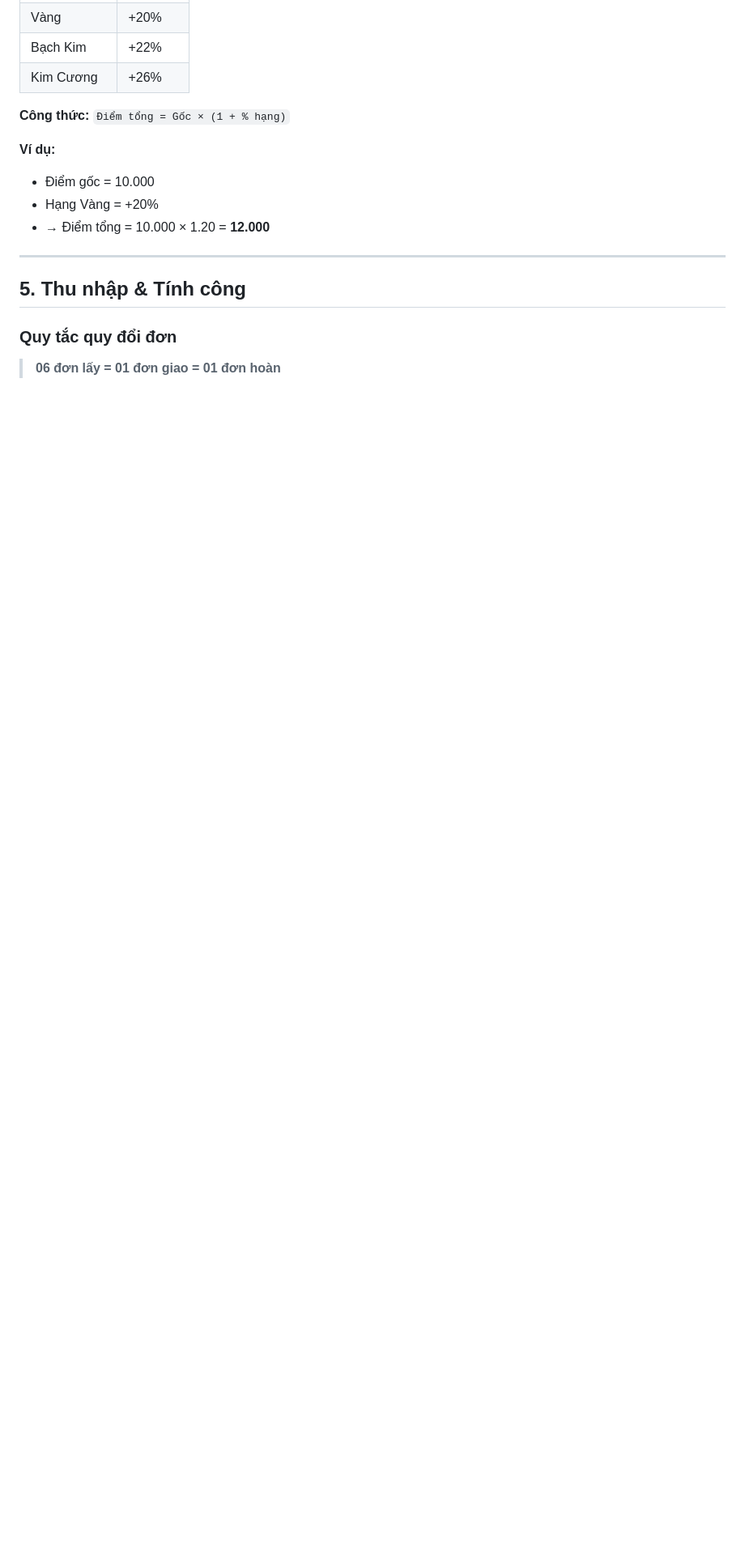
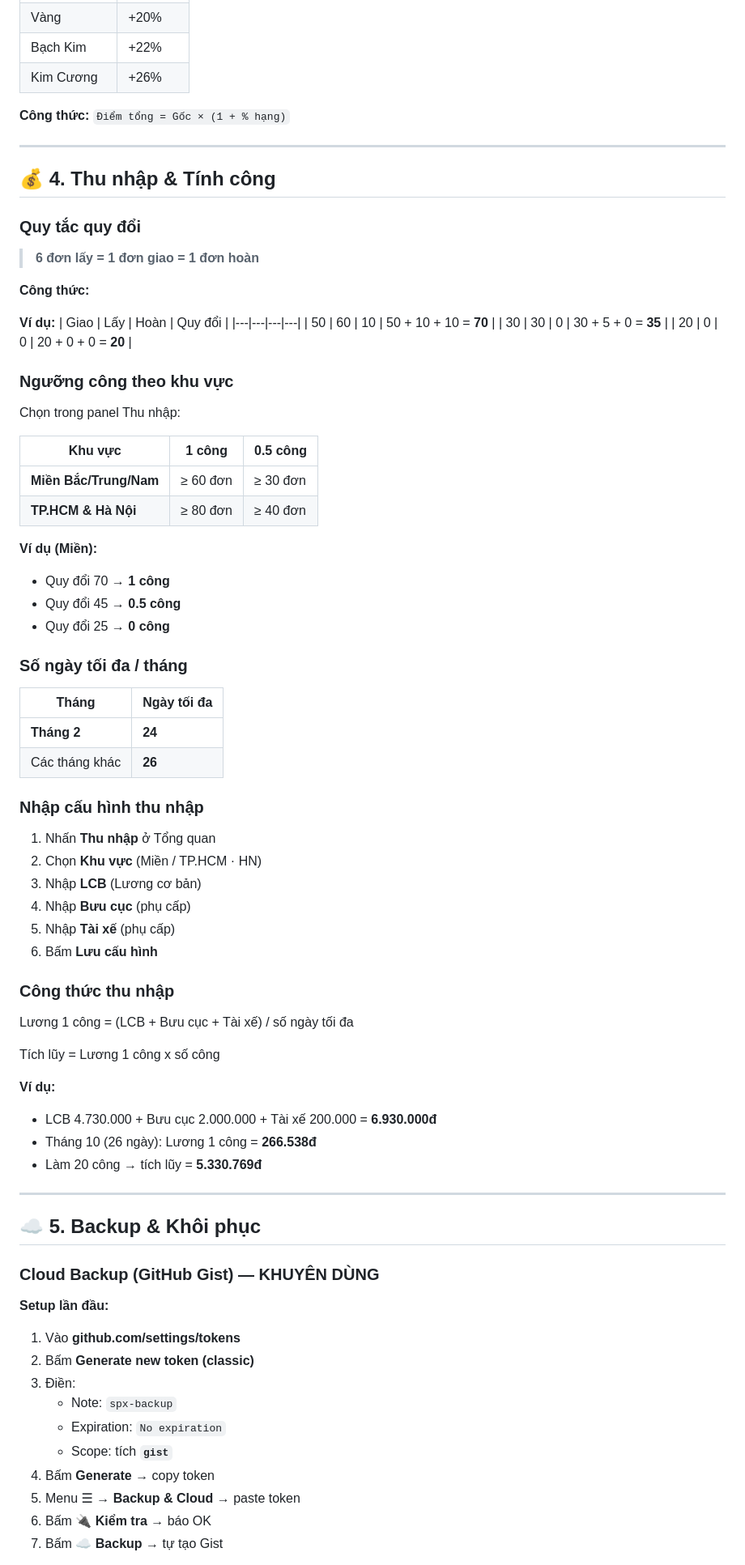
Before and after one commit to linhshope124-a11y/Linh, a Markdown page: HƯỚNG_DẪN.md, the part around one of its changes. Shown at 81% size. Rendered like a GitHub page; blank space fills up the shorter version.

```diff
--- a/HƯỚNG_DẪN.md
+++ b/HƯỚNG_DẪN.md
@@ -186,16 +113,78 @@ Ví dụ: `+12 → +275đ` = cần thêm **12 đơn** để được cộng **27
 
 **Công thức:** `Điểm tổng = Gốc × (1 + % hạng)`
 
+---
+
+## 💰 4. Thu nhập & Tính công
+
+### Quy tắc quy đổi
+
+> **6 đơn lấy = 1 đơn giao = 1 đơn hoàn**
+
+**Công thức:**
+
 **Ví dụ:**
-- Điểm gốc = 10.000
-- Hạng Vàng = +20%
-- → Điểm tổng = 10.000 × 1.20 = **12.000**
+| Giao | Lấy | Hoàn | Quy đổi |
+|---|---|---|---|
+| 50 | 60 | 10 | 50 + 10 + 10 = **70** |
+| 30 | 30 | 0 | 30 + 5 + 0 = **35** |
+| 20 | 0 | 0 | 20 + 0 + 0 = **20** |
+
+### Ngưỡng công theo khu vực
+
+Chọn trong panel Thu nhập:
+
+| Khu vực | 1 công | 0.5 công |
+|---|---|---|
+| **Miền Bắc/Trung/Nam** | ≥ 60 đơn | ≥ 30 đơn |
+| **TP.HCM & Hà Nội** | ≥ 80 đơn | ≥ 40 đơn |
+
+**Ví dụ (Miền):**
+- Quy đổi 70 → **1 công**
+- Quy đổi 45 → **0.5 công**
+- Quy đổi 25 → **0 công**
+
+### Số ngày tối đa / tháng
+
+| Tháng | Ngày tối đa |
+|---|---|
+| **Tháng 2** | **24** |
+| Các tháng khác | **26** |
+
+### Nhập cấu hình thu nhập
+
+1. Nhấn **Thu nhập** ở Tổng quan
+2. Chọn **Khu vực** (Miền / TP.HCM · HN)
+3. Nhập **LCB** (Lương cơ bản)
+4. Nhập **Bưu cục** (phụ cấp)
+5. Nhập **Tài xế** (phụ cấp)
+6. Bấm **Lưu cấu hình**
+
+### Công thức thu nhập
+Lương 1 công = (LCB + Bưu cục + Tài xế) / số ngày tối đa
+
+Tích lũy = Lương 1 công x số công
+
+**Ví dụ:**
+- LCB 4.730.000 + Bưu cục 2.000.000 + Tài xế 200.000 = **6.930.000đ**
+- Tháng 10 (26 ngày): Lương 1 công = **266.538đ**
+- Làm 20 công → tích lũy = **5.330.769đ**
 
 ---
 
-## 5. Thu nhập & Tính công
+## ☁️ 5. Backup & Khôi phục
 
-### Quy tắc quy đổi đơn
+### Cloud Backup (GitHub Gist) — KHUYÊN DÙNG
 
-> **06 đơn lấy = 01 đơn giao = 01 đơn hoàn**
+**Setup lần đầu:**
+1. Vào **github.com/settings/tokens**
+2. Bấm **Generate new token (classic)**
+3. Điền:
+   - Note: `spx-backup`
+   - Expiration: `No expiration`
+   - Scope: tích **`gist`**
+4. Bấm **Generate** → copy token
+5. Menu ☰ → **Backup & Cloud** → paste token
+6. Bấm **🔌 Kiểm tra** → báo OK
+7. Bấm **☁️ Backup** → tự tạo Gist
 
```
Also changed, not shown: other parts of HƯỚNG_DẪN.md (+162 -128 lines).
